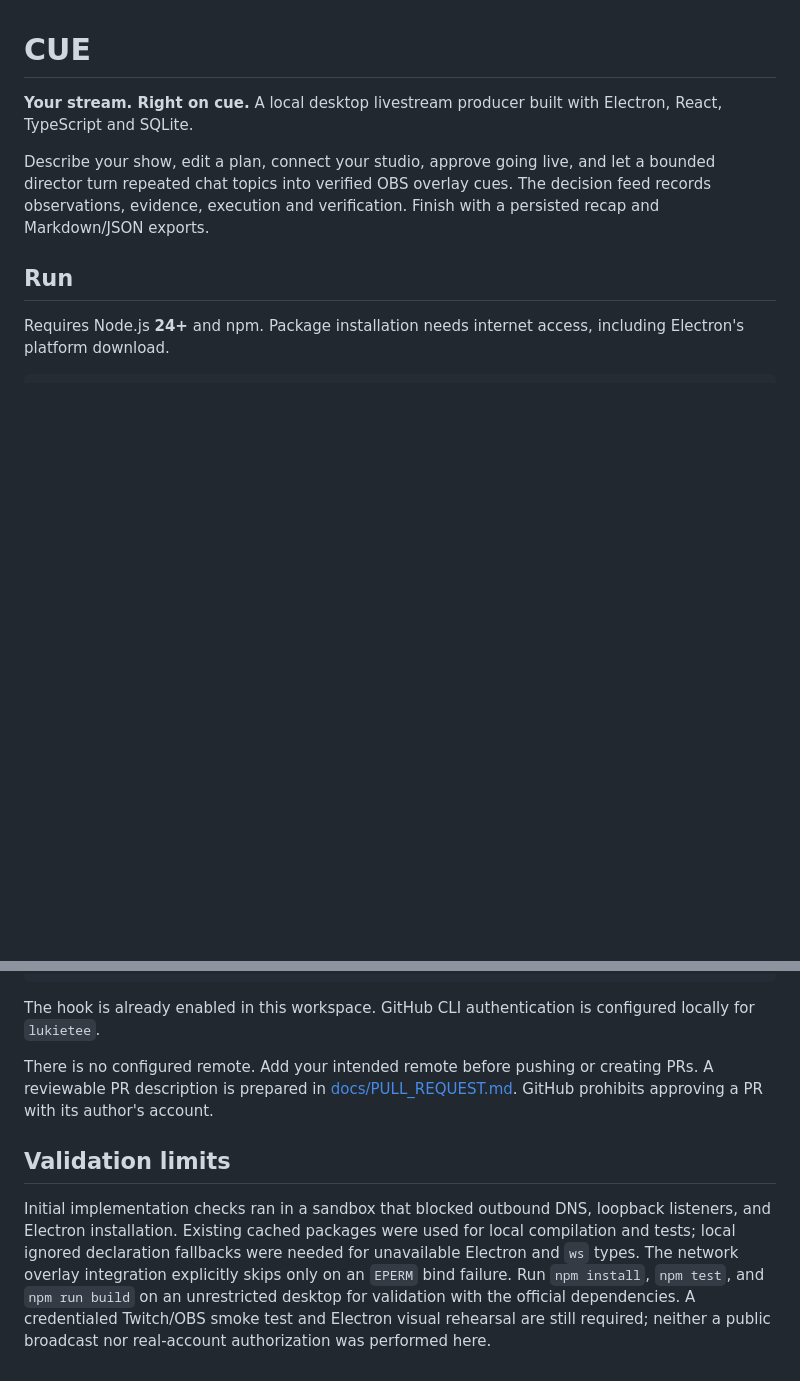
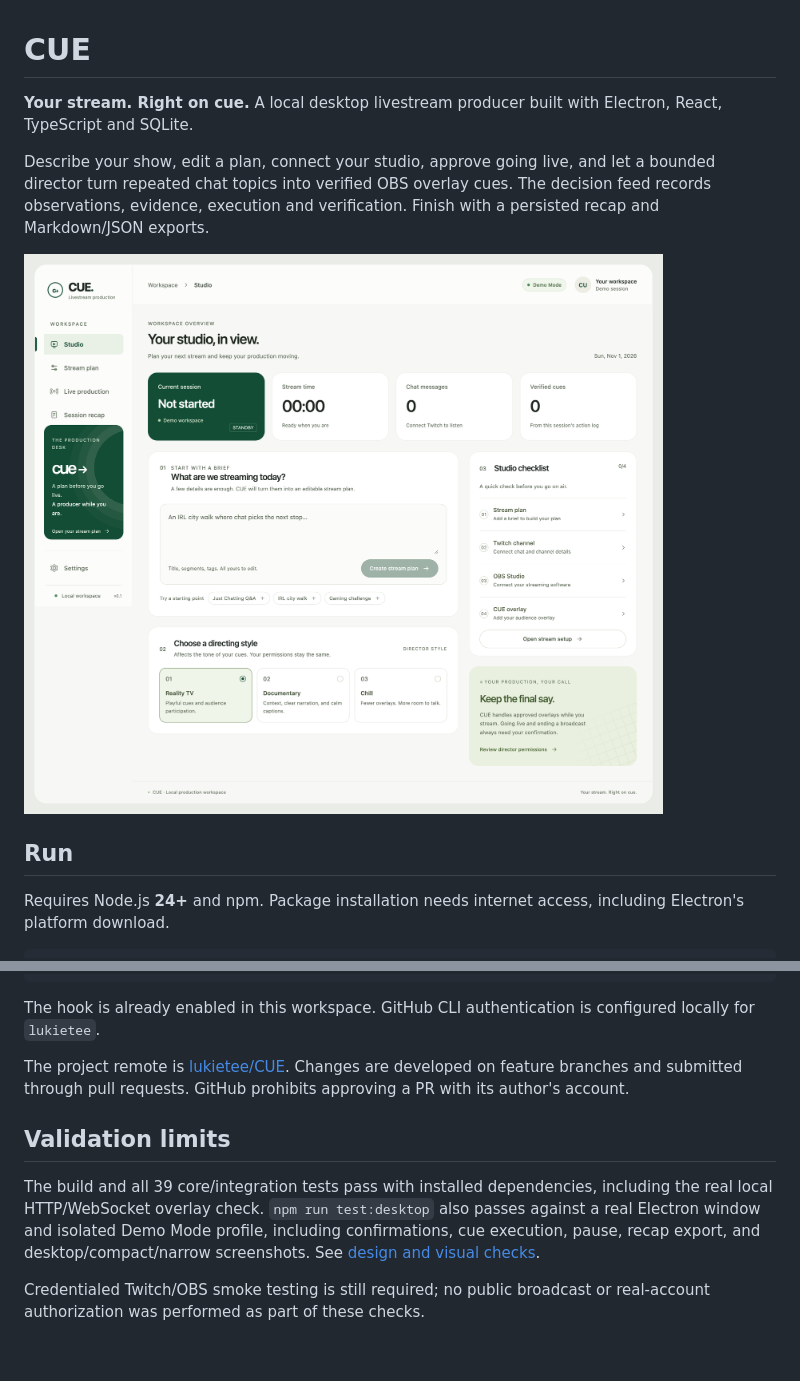
Before and after one commit to lukietee/CUE, a Markdown page: README.md, 2 parts joined by grey strips. Drawn GitHub-style; pictures changed too: docs/screenshots/studio.png (added); blank space fills up the shorter version.

Commit message:
feat: polish responsive layouts and document the redesigned studio
Co-authored-by: lukietee <lucasnotlukie@gmail.com>

```diff
--- a/README.md
+++ b/README.md
@@ -3,6 +3,8 @@
 **Your stream. Right on cue.** A local desktop livestream producer built with Electron, React, TypeScript and SQLite.
 
 Describe your show, edit a plan, connect your studio, approve going live, and let a bounded director turn repeated chat topics into verified OBS overlay cues. The decision feed records observations, evidence, execution and verification. Finish with a persisted recap and Markdown/JSON exports.
+
+![CUE studio](docs/screenshots/studio.png)
 
 ## Run
 
@@ -68,8 +70,10 @@ git config core.hooksPath .githooks
 
 The hook is already enabled in this workspace. GitHub CLI authentication is configured locally for `lukietee`.
 
-There is no configured remote. Add your intended remote before pushing or creating PRs. A reviewable PR description is prepared in [docs/PULL_REQUEST.md](docs/PULL_REQUEST.md). GitHub prohibits approving a PR with its author's account.
+The project remote is [lukietee/CUE](https://github.com/lukietee/CUE). Changes are developed on feature branches and submitted through pull requests. GitHub prohibits approving a PR with its author's account.
 
 ## Validation limits
 
-Initial implementation checks ran in a sandbox that blocked outbound DNS, loopback listeners, and Electron installation. Existing cached packages were used for local compilation and tests; local ignored declaration fallbacks were needed for unavailable Electron and `ws` types. The network overlay integration explicitly skips only on an `EPERM` bind failure. Run `npm install`, `npm test`, and `npm run build` on an unrestricted desktop for validation with the official dependencies. A credentialed Twitch/OBS smoke test and Electron visual rehearsal are still required; neither a public broadcast nor real-account authorization was performed here.
+The build and all 39 core/integration tests pass with installed dependencies, including the real local HTTP/WebSocket overlay check. `npm run test:desktop` also passes against a real Electron window and isolated Demo Mode profile, including confirmations, cue execution, pause, recap export, and desktop/compact/narrow screenshots. See [design and visual checks](docs/DESIGN.md).
+
+Credentialed Twitch/OBS smoke testing is still required; no public broadcast or real-account authorization was performed as part of these checks.
```
Also changed, not shown: docs/DESIGN.md (added, +17 -0 lines), docs/screenshots/live.png (added), 4 other files.
